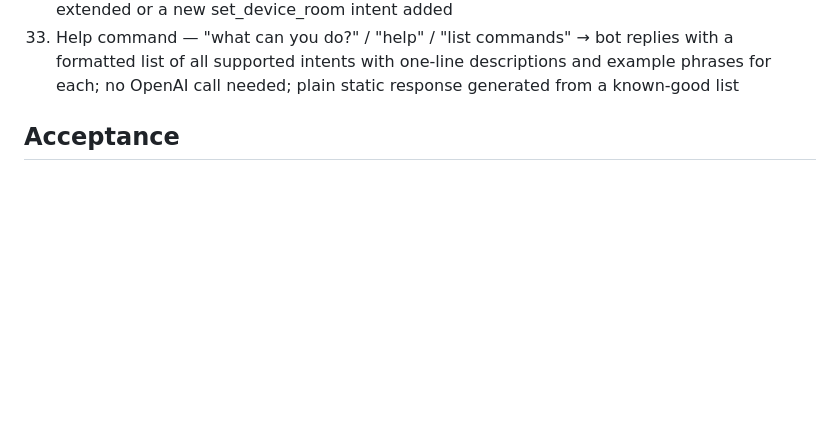
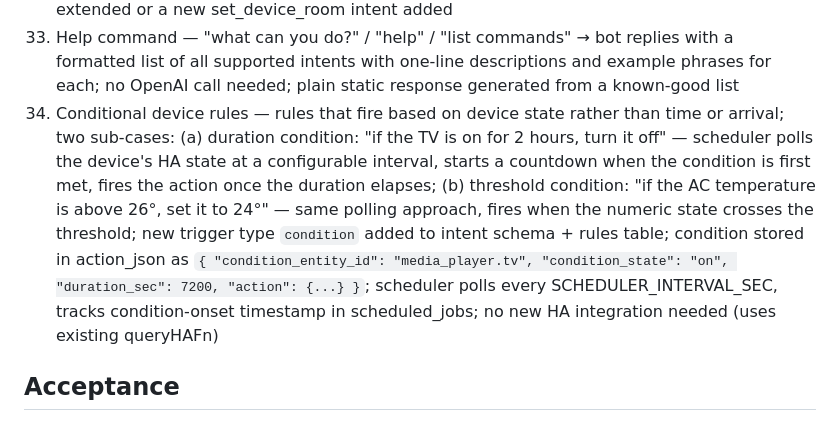
Before and after one commit to YavgenyP/homepi, a Markdown page: docs/backlog.md, the part around the change. Drawn GitHub-style; blank space fills up the shorter version.

Commit message:
docs: add item 34 — conditional device rules
"if TV is on for 2 hours, turn it off" — condition trigger type,
scheduler polling HA state, duration + threshold conditions.

Co-Authored-By: Claude Sonnet 4.6 <noreply@anthropic.com>

```diff
--- a/docs/backlog.md
+++ b/docs/backlog.md
@@ -37,6 +37,7 @@
 31) ✅ Android TV Remote — launchApp (media_player/play_media, type=app), sendKey (remote/send_command), listApps (reads app_list attribute from HA state); intent schema + LLM prompt + HA_COMMAND_MAP updated
 32) Room labels for devices — add a `room` column to ha_devices (and smart_devices); Discord command "set room of <device> to <room>" to label existing devices; room included when registering new devices via add_ha_devices; room injected into the LLM device context so the model can disambiguate ("turn off the ac in the bedroom" when multiple ACs exist); alias_device intent extended or a new set_device_room intent added
 33) Help command — "what can you do?" / "help" / "list commands" → bot replies with a formatted list of all supported intents with one-line descriptions and example phrases for each; no OpenAI call needed; plain static response generated from a known-good list
+34) Conditional device rules — rules that fire based on device state rather than time or arrival; two sub-cases: (a) duration condition: "if the TV is on for 2 hours, turn it off" — scheduler polls the device's HA state at a configurable interval, starts a countdown when the condition is first met, fires the action once the duration elapses; (b) threshold condition: "if the AC temperature is above 26°, set it to 24°" — same polling approach, fires when the numeric state crosses the threshold; new trigger type `condition` added to intent schema + rules table; condition stored in action_json as `{ "condition_entity_id": "media_player.tv", "condition_state": "on", "duration_sec": 7200, "action": {...} }`; scheduler polls every SCHEDULER_INTERVAL_SEC, tracks condition-onset timestamp in scheduled_jobs; no new HA integration needed (uses existing queryHAFn)
 
 ## Acceptance
 - Pairing works
```
